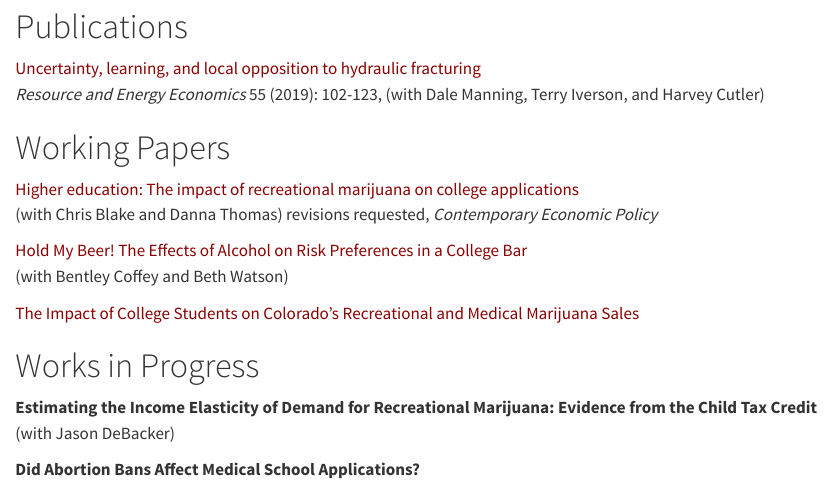
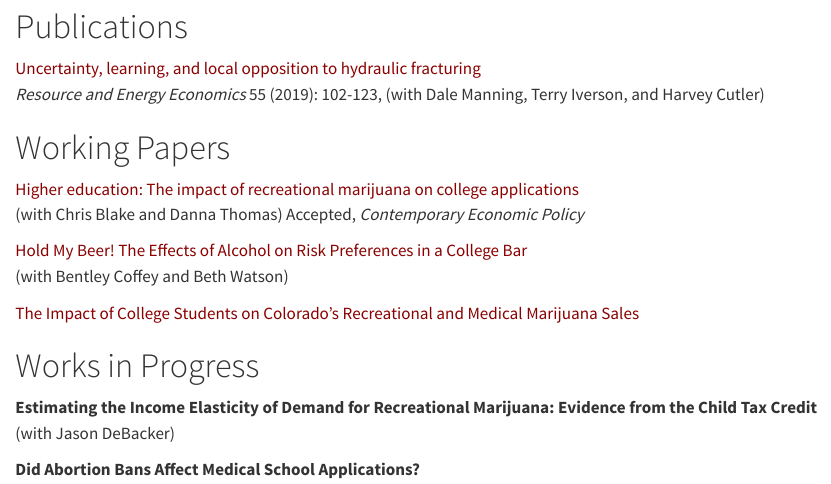
Before and after one commit to JoshuaHHess/JoshuaHHess, a Quarto document (research/index.qmd): the page in a window 1100 px wide, from 110 px down. Rendered offline with R 4.5, knitr and Pandoc in place of Quarto, with nearby package versions.

Commit message:
updated CV

```diff
--- a/research/index.qmd
+++ b/research/index.qmd
@@ -16,7 +16,7 @@ This page contains publications, working papers, and works in progress.
 # Working Papers
 
 [Higher education: The impact of recreational marijuana on college applications]{style="color:darkred"} \
-(with Chris Blake and Danna Thomas) revisions requested, *Contemporary Economic Policy*
+(with Chris Blake and Danna Thomas) Accepted, *Contemporary Economic Policy*
 
 
 [Hold My Beer! The Effects of Alcohol on Risk Preferences in a College Bar]{style="color:darkred"} \
```
Also changed, not shown: cv/cv.pdf, docs/search.json, 4 other files.
